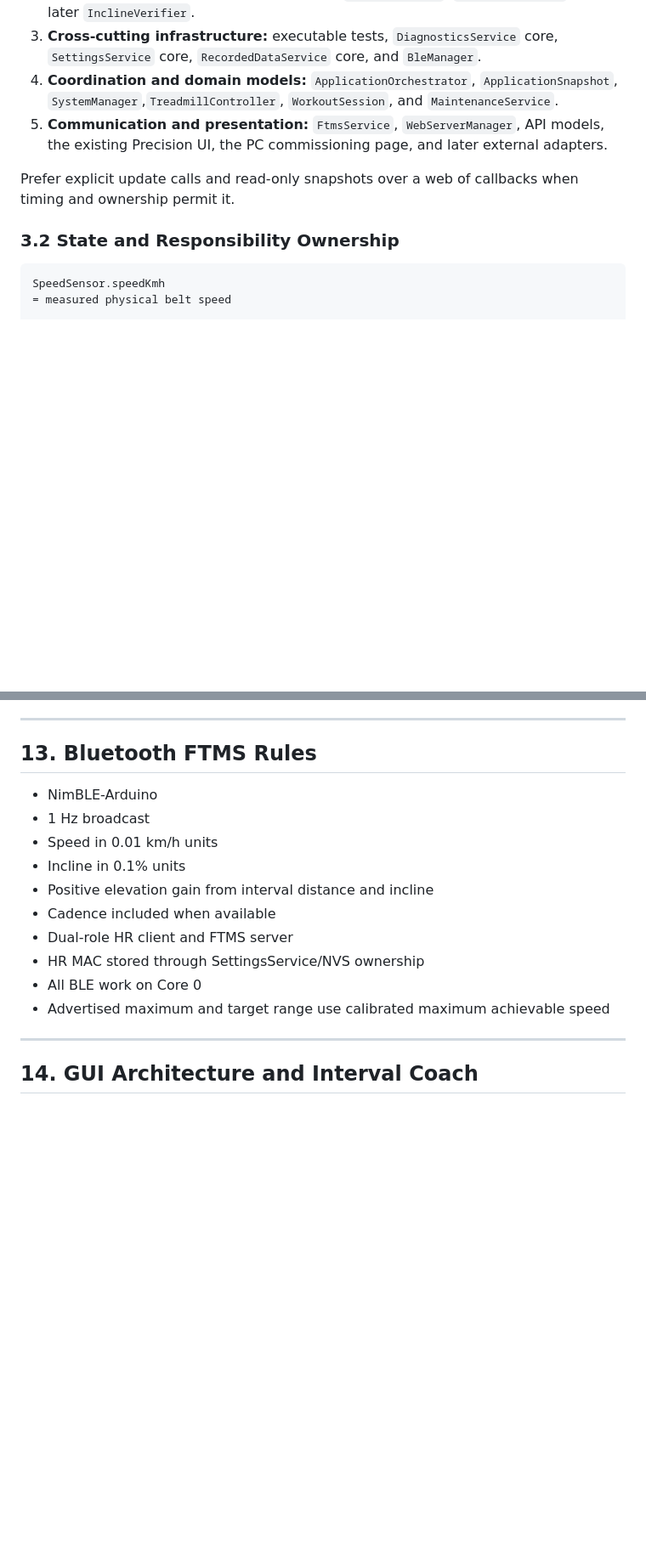
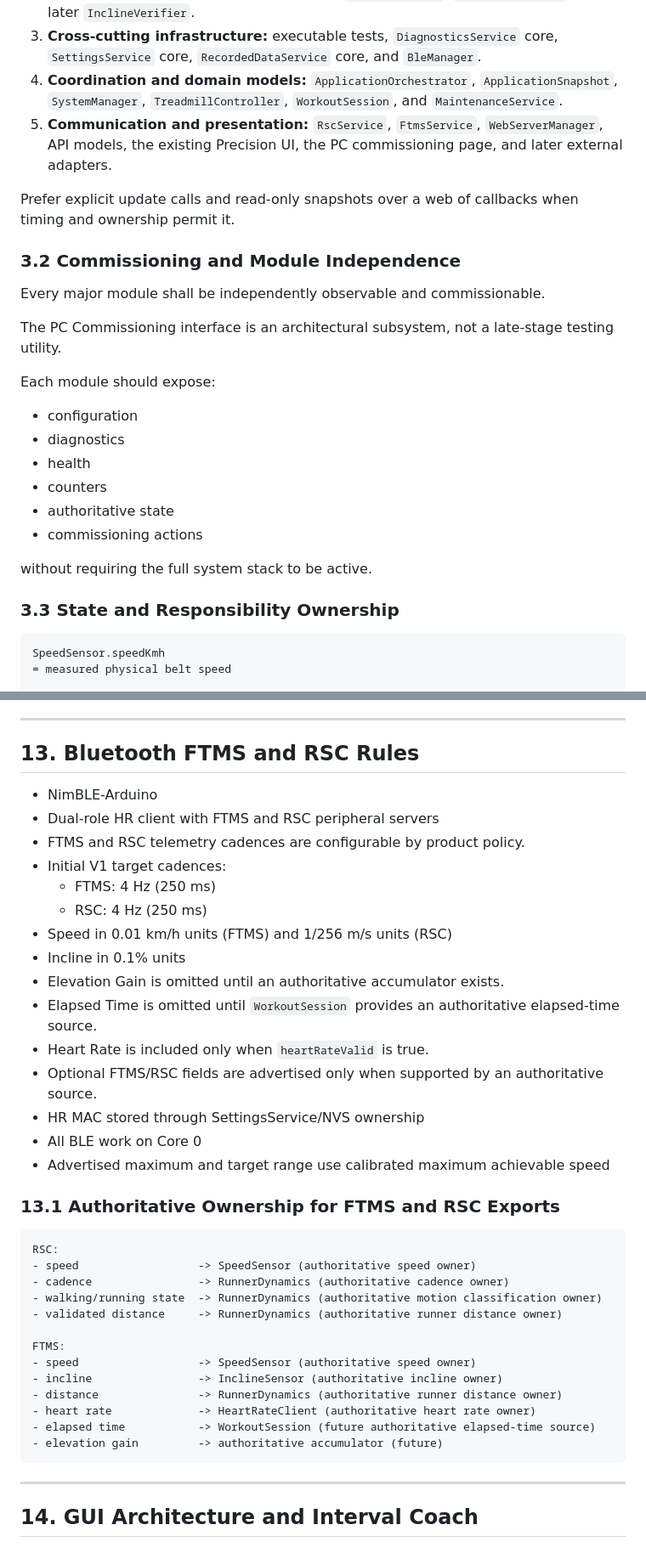
Before and after one commit to Kleiveland/StrideControl, a Markdown page: DESIGN_GUIDE.md, 2 parts joined by grey strips. Shown at 85% size. GitHub-like rendering; blank space fills up the shorter version.

Commit message:
Enhance Bluetooth telemetry and clarify module roles
Updated Bluetooth telemetry broadcasting to include RSC. Enhanced clarity on module responsibilities and future architecture considerations.

````diff
--- a/DESIGN_GUIDE.md
+++ b/DESIGN_GUIDE.md
@@ -120,14 +133,29 @@ Services, APIs, GUI, and external adapters
 1. **Hardware and interface:** `ConsoleInterface`, `SpeedSensor`, `InclineSensor`, `ImuInterface`, `CsafeInterface`, and later `HeartRateClient` under shared BLE ownership.
 2. **Analysis, calibration, and verification:** `RunnerDynamics`, `SpeedCalibration`, and later `InclineVerifier`.
 3. **Cross-cutting infrastructure:** executable tests, `DiagnosticsService` core, `SettingsService` core, `RecordedDataService` core, and `BleManager`.
-4. **Coordination and domain models:** `ApplicationOrchestrator`, `ApplicationSnapshot`, `SystemManager`,`TreadmillController`, `WorkoutSession`, and `MaintenanceService`.
-5. **Communication and presentation:** `FtmsService`, `WebServerManager`, API models, the existing Precision UI, the PC commissioning page, and later external adapters.
-
-
+4. **Coordination and domain models:** `ApplicationOrchestrator`, `ApplicationSnapshot`, `SystemManager`, `TreadmillController`, `WorkoutSession`, and `MaintenanceService`.
+5. **Communication and presentation:** `RscService`, `FtmsService`, `WebServerManager`, API models, the existing Precision UI, the PC commissioning page, and later external adapters.
 
 Prefer explicit update calls and read-only snapshots over a web of callbacks when timing and ownership permit it.
 
-### 3.2 State and Responsibility Ownership
+### 3.2 Commissioning and Module Independence
+
+Every major module shall be independently observable and commissionable.
+
+The PC Commissioning interface is an architectural subsystem, not a late-stage testing utility.
+
+Each module should expose:
+
+- configuration
+- diagnostics
+- health
+- counters
+- authoritative state
+- commissioning actions
+
+without requiring the full system stack to be active.
+
+### 3.3 State and Responsibility Ownership
 
 ```text
 SpeedSensor.speedKmh
@@ -1018,19 +1037,41 @@ Stop and review when:
 
 ---
 
-## 13. Bluetooth FTMS Rules
+## 13. Bluetooth FTMS and RSC Rules
 
 - NimBLE-Arduino
-- 1 Hz broadcast
-- Speed in 0.01 km/h units
+- Dual-role HR client with FTMS and RSC peripheral servers
+- FTMS and RSC telemetry cadences are configurable by product policy.
+- Initial V1 target cadences:
+  - FTMS: 4 Hz (250 ms)
+  - RSC: 4 Hz (250 ms)
+- Speed in 0.01 km/h units (FTMS) and 1/256 m/s units (RSC)
 - Incline in 0.1% units
-- Positive elevation gain from interval distance and incline
-- Cadence included when available
-- Dual-role HR client and FTMS server
+- Elevation Gain is omitted until an authoritative accumulator exists.
+- Elapsed Time is omitted until `WorkoutSession` provides an authoritative elapsed-time source.
+- Heart Rate is included only when `heartRateValid` is true.
+- Optional FTMS/RSC fields are advertised only when supported by an authoritative source.
 - HR MAC stored through SettingsService/NVS ownership
 - All BLE work on Core 0
 - Advertised maximum and target range use calibrated maximum achievable speed
 
+### 13.1 Authoritative Ownership for FTMS and RSC Exports
+
+```text
+RSC:
+- speed                  -> SpeedSensor (authoritative speed owner)
+- cadence                -> RunnerDynamics (authoritative cadence owner)
+- walking/running state  -> RunnerDynamics (authoritative motion classification owner)
+- validated distance     -> RunnerDynamics (authoritative runner distance owner)
+
+FTMS:
+- speed                  -> SpeedSensor (authoritative speed owner)
+- incline                -> InclineSensor (authoritative incline owner)
+- distance               -> RunnerDynamics (authoritative runner distance owner)
+- heart rate             -> HeartRateClient (authoritative heart rate owner)
+- elapsed time           -> WorkoutSession (future authoritative elapsed-time source)
+- elevation gain         -> authoritative accumulator (future)
+```
 ---
 
 ## 14. GUI Architecture and Interval Coach
````
Also changed, not shown: other parts of DESIGN_GUIDE.md (+101 -115 lines).
